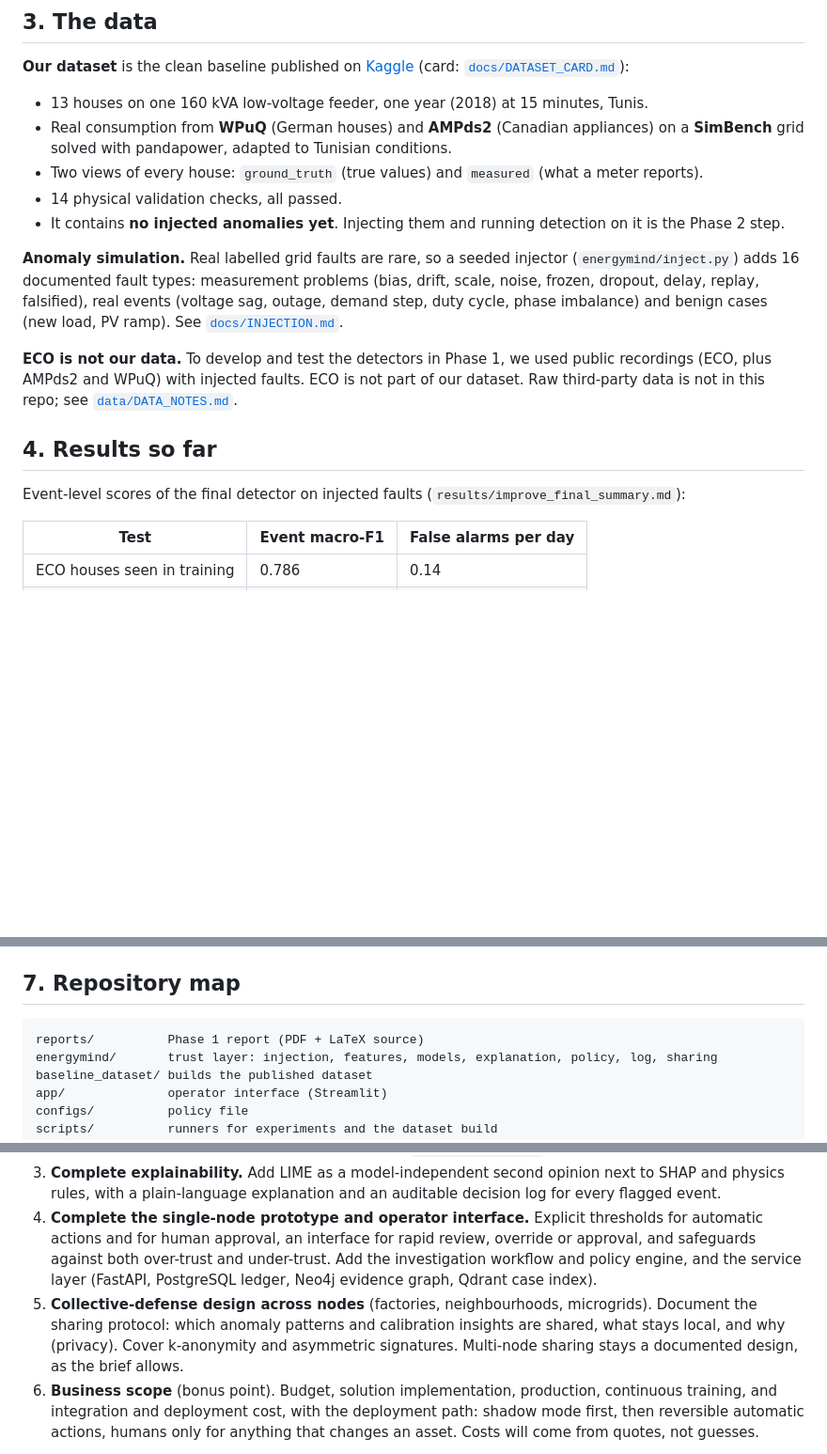
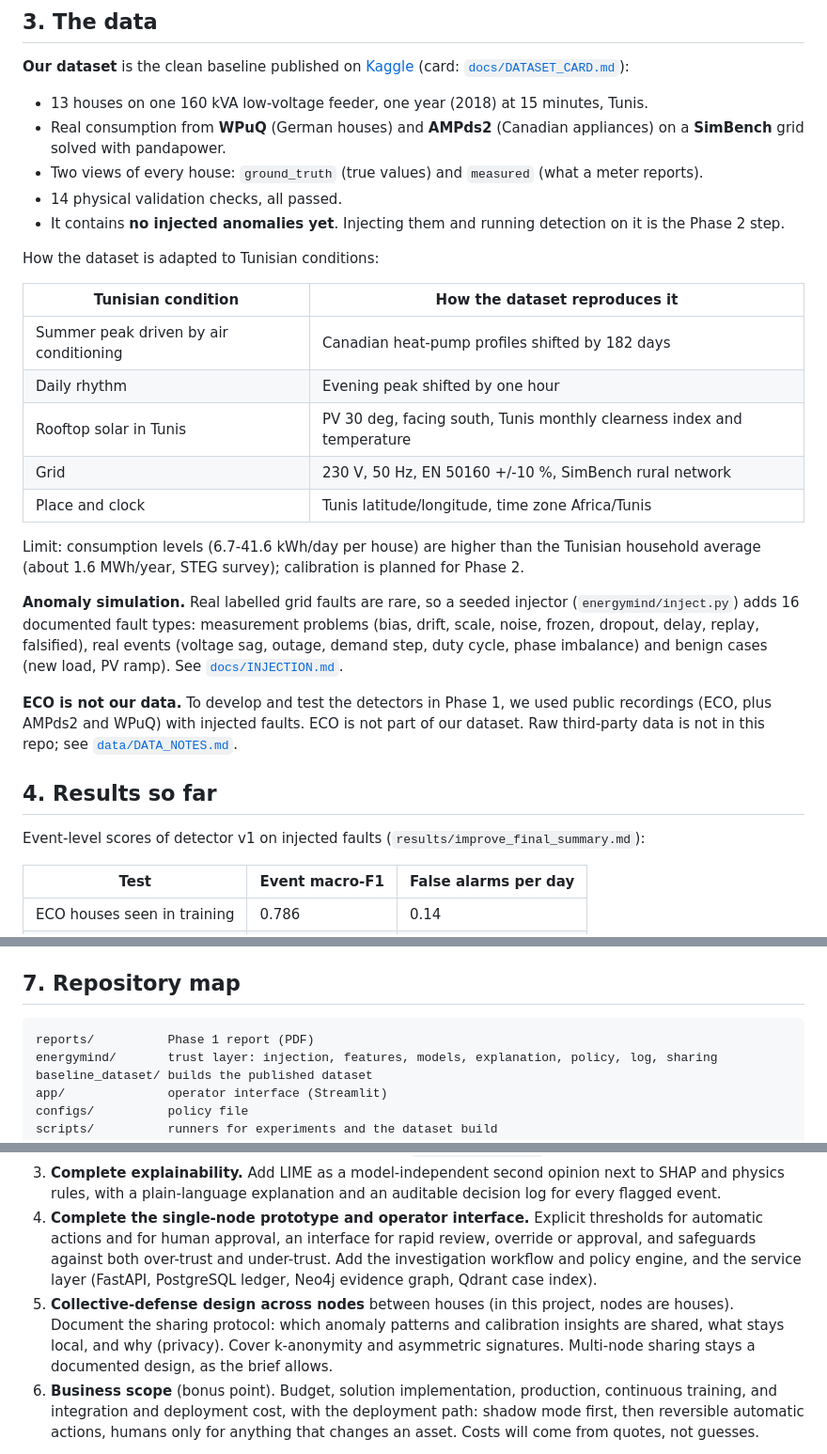
Before and after one commit to azert88/energymind-tunisia, a Markdown page: README.md, 3 parts joined by grey strips. Shown at 94% size. Rendered like a GitHub page; blank space fills up the shorter version.

Commit message:
README and dataset card: wording, adaptation table, limit; fix doc links

````diff
--- a/README.md
+++ b/README.md
@@ -63,10 +63,22 @@ This addresses over-trust (the AI cannot act beyond its table, whatever it says
 
 **Our dataset** is the clean baseline published on [Kaggle](https://www.kaggle.com/datasets/azertyqsdfghqsdfgh/pes-test) (card: [`docs/DATASET_CARD.md`](docs/DATASET_CARD.md)):
 - 13 houses on one 160 kVA low-voltage feeder, one year (2018) at 15 minutes, Tunis.
-- Real consumption from **WPuQ** (German houses) and **AMPds2** (Canadian appliances) on a **SimBench** grid solved with pandapower, adapted to Tunisian conditions.
+- Real consumption from **WPuQ** (German houses) and **AMPds2** (Canadian appliances) on a **SimBench** grid solved with pandapower.
 - Two views of every house: `ground_truth` (true values) and `measured` (what a meter reports).
 - 14 physical validation checks, all passed.
 - It contains **no injected anomalies yet**. Injecting them and running detection on it is the Phase 2 step.
+
+How the dataset is adapted to Tunisian conditions:
+
+| Tunisian condition | How the dataset reproduces it |
+|---|---|
+| Summer peak driven by air conditioning | Canadian heat-pump profiles shifted by 182 days |
+| Daily rhythm | Evening peak shifted by one hour |
+| Rooftop solar in Tunis | PV 30 deg, facing south, Tunis monthly clearness index and temperature |
+| Grid | 230 V, 50 Hz, EN 50160 +/-10 %, SimBench rural network |
+| Place and clock | Tunis latitude/longitude, time zone Africa/Tunis |
+
+Limit: consumption levels (6.7-41.6 kWh/day per house) are higher than the Tunisian household average (about 1.6 MWh/year, STEG survey); calibration is planned for Phase 2.
 
 **Anomaly simulation.** Real labelled grid faults are rare, so a seeded injector (`energymind/inject.py`) adds 16 documented fault types: measurement problems (bias, drift, scale, noise, frozen, dropout, delay, replay, falsified), real events (voltage sag, outage, demand step, duty cycle, phase imbalance) and benign cases (new load, PV ramp). See [`docs/INJECTION.md`](docs/INJECTION.md).
 
@@ -74,7 +86,7 @@ This addresses over-trust (the AI cannot act beyond its table, whatever it says
 
 ## 4. Results so far
 
-Event-level scores of the final detector on injected faults (`results/improve_final_summary.md`):
+Event-level scores of detector v1 on injected faults (`results/improve_final_summary.md`):
 
 | Test | Event macro-F1 | False alarms per day |
 |---|---|---|
@@ -119,7 +131,7 @@ The operator interface shows the review queue, the evidence behind each verdict,
 ## 7. Repository map
 
 ```
-reports/          Phase 1 report (PDF + LaTeX source)
+reports/          Phase 1 report (PDF)
 energymind/       trust layer: injection, features, models, explanation, policy, log, sharing
 baseline_dataset/ builds the published dataset
 app/              operator interface (Streamlit)
@@ -144,7 +156,7 @@ data/             data notes, baseline validation report and sample
 2. **Prove the improvement with measured results.** Compare against the current baselines on the brief's four evaluation criteria: precision and recall, false-positive rate, explanation quality and response latency. The anomaly-injection method stays documented ([`docs/INJECTION.md`](docs/INJECTION.md)).
 3. **Complete explainability.** Add LIME as a model-independent second opinion next to SHAP and physics rules, with a plain-language explanation and an auditable decision log for every flagged event.
 4. **Complete the single-node prototype and operator interface.** Explicit thresholds for automatic actions and for human approval, an interface for rapid review, override or approval, and safeguards against both over-trust and under-trust. Add the investigation workflow and policy engine, and the service layer (FastAPI, PostgreSQL ledger, Neo4j evidence graph, Qdrant case index).
-5. **Collective-defense design across nodes** (factories, neighbourhoods, microgrids). Document the sharing protocol: which anomaly patterns and calibration insights are shared, what stays local, and why (privacy). Cover k-anonymity and asymmetric signatures. Multi-node sharing stays a documented design, as the brief allows.
+5. **Collective-defense design across nodes** between houses (in this project, nodes are houses). Document the sharing protocol: which anomaly patterns and calibration insights are shared, what stays local, and why (privacy). Cover k-anonymity and asymmetric signatures. Multi-node sharing stays a documented design, as the brief allows.
 6. **Business scope** (bonus point). Budget, solution implementation, production, continuous training, and integration and deployment cost, with the deployment path: shadow mode first, then reversible automatic actions, humans only for anything that changes an asset. Costs will come from quotes, not guesses.
 
 **What we will show in the final demo**
````
Also changed, not shown: docs/DATASET_CARD.md (+11 -2 lines), docs/TECHNICAL_README.md (+5 -5 lines).
